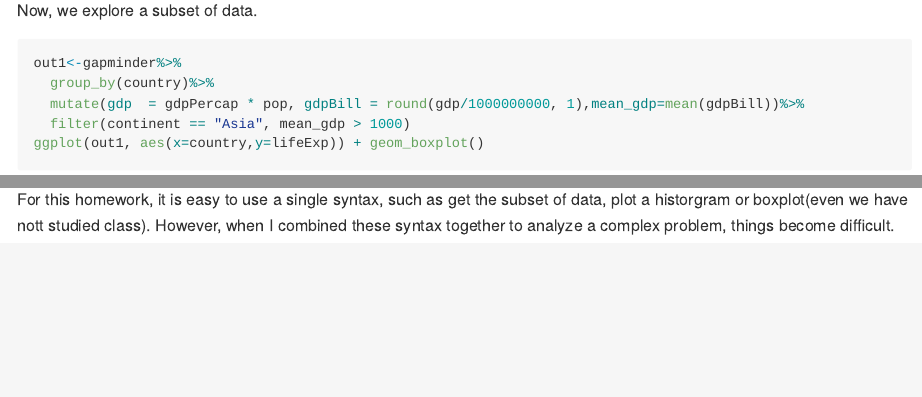
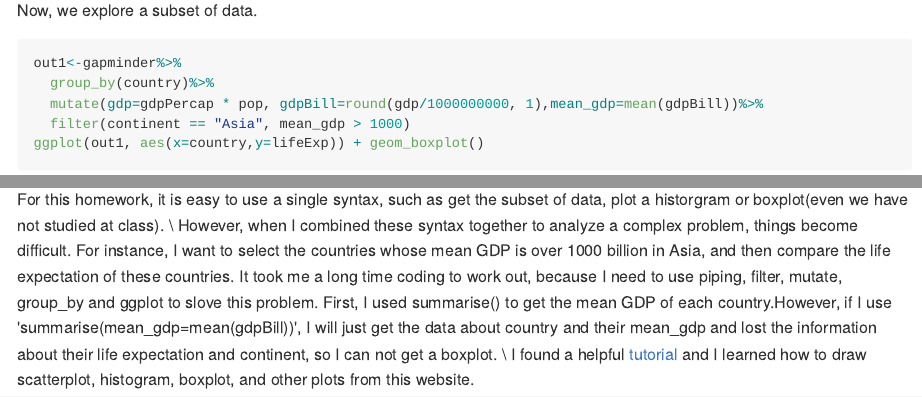
Before and after one commit to xinyaofan/STAT545-hw-fan-xinyao, an R Markdown document (hw02/hw02.Rmd): the page in a window 1100 px wide, from 4710 px down, and a second part further down, joined at a grey line. The pictures show the output file hw02/hw02.md that the author committed with the source, drawn offline in the style of GitHub; long lines of code are wrapped.

Commit message:
some change

````diff
--- a/hw02/hw02.Rmd
+++ b/hw02/hw02.Rmd
@@ -154,4 +154,8 @@ knitr::kable(filter(gapminder, country%in%c("Rwanda","Afghanistan")))
 ```
 
 ##Report
-For this homework, it is easy to use a single syntax, such as get the subset of data, plot a historgram or boxplot(even we have nott studied class). However, when I combined these syntax together to analyze a complex problem, things become difficult.
+For this homework, it is easy to use a single syntax, such as get the subset of data, plot a historgram or boxplot(even we have not studied at class).\
+
+However, when I combined these syntax together to analyze a complex problem, things become difficult. For instance, I want to select the countries whose mean GDP is over 1000 billion in Asia, and then compare the life expectation of these countries. It took me a long time coding to work out, because I need to use piping, filter, mutate, group_by and ggplot to slove this problem. First, I used summarise() to get the mean GDP of each country.However, if I use 'summarise(mean_gdp=mean(gdpBill))', I will just get the data about country and their mean_gdp and lost the information about their life expectation and continent, so I can not get a boxplot.\
+
+I found a helpful [tutorial](https://github.com/jennybc/ggplot2-tutorial/blob/master/README.md) and I learned how to draw scatterplot, histogram, boxplot, and other plots from this website.
````
Also changed, not shown: hw02/hw02.md, hw02/hw02.Rmd (2 more changed lines).
